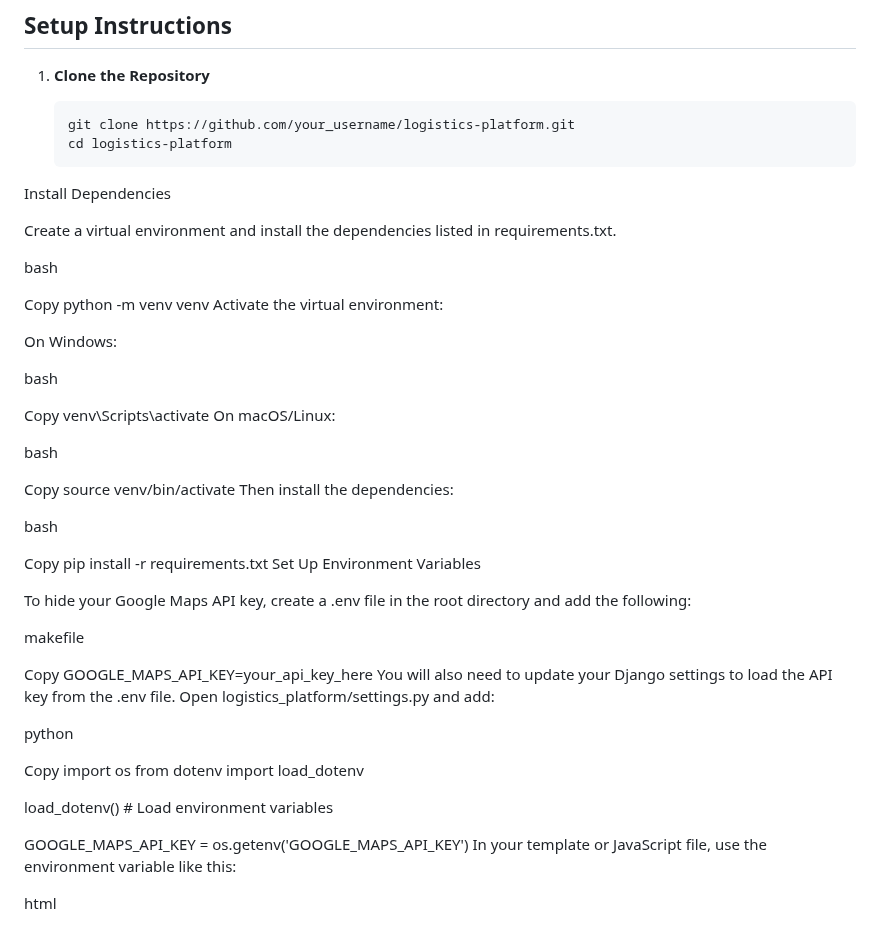
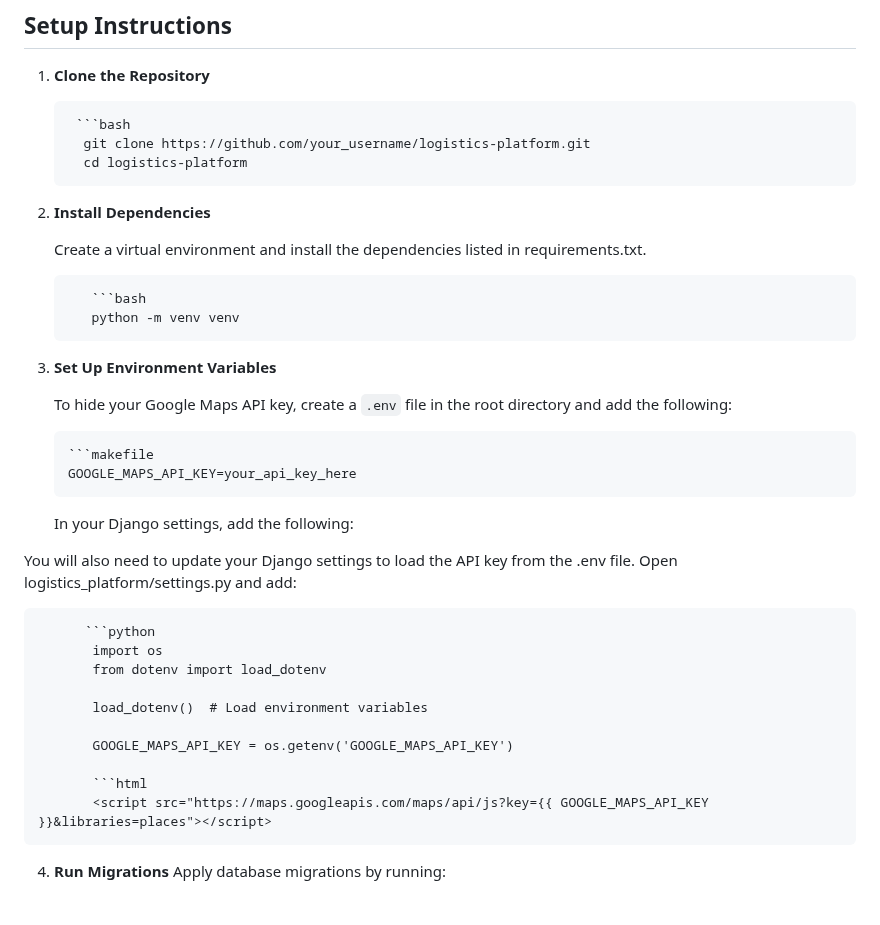
Before and after one commit to gaurav-310/Logistic_platform, a Markdown page: README.md, the part around one of its changes. Drawn GitHub-style.

````diff
--- a/README.md
+++ b/README.md
@@ -20,57 +20,39 @@ This is a scalable logistics platform where users can book transportation servic
 
 1. **Clone the Repository**
 
-   ```bash
-   git clone https://github.com/your_username/logistics-platform.git
-   cd logistics-platform
-Install Dependencies
+        ```bash
+         git clone https://github.com/your_username/logistics-platform.git
+         cd logistics-platform
+2. **Install Dependencies**
 
-Create a virtual environment and install the dependencies listed in requirements.txt.
+   Create a virtual environment and install the dependencies listed in requirements.txt.
 
-bash
+          ```bash
+          python -m venv venv
 
-Copy
-python -m venv venv
-Activate the virtual environment:
+3. **Set Up Environment Variables**
 
-On Windows:
+   To hide your Google Maps API key, create a `.env` file in the root directory and add the following:
 
-bash
+       ```makefile
+       GOOGLE_MAPS_API_KEY=your_api_key_here
 
-Copy
-venv\Scripts\activate
-On macOS/Linux:
+   In your Django settings, add the following:
 
-bash
-
-Copy
-source venv/bin/activate
-Then install the dependencies:
-
-bash
-
-Copy
-pip install -r requirements.txt
-Set Up Environment Variables
-
-To hide your Google Maps API key, create a .env file in the root directory and add the following:
-
-makefile
-
-Copy
-GOOGLE_MAPS_API_KEY=your_api_key_here
 You will also need to update your Django settings to load the API key from the .env file. Open logistics_platform/settings.py and add:
 
-python
+          ```python
+           import os
+           from dotenv import load_dotenv
 
-Copy
-import os
-from dotenv import load_dotenv
+           load_dotenv()  # Load environment variables
 
-load_dotenv()  # Load environment variables
+           GOOGLE_MAPS_API_KEY = os.getenv('GOOGLE_MAPS_API_KEY')
 
-GOOGLE_MAPS_API_KEY = os.getenv('GOOGLE_MAPS_API_KEY')
-In your template or JavaScript file, use the environment variable like this:
+           ```html
+           <script src="https://maps.googleapis.com/maps/api/js?key={{ GOOGLE_MAPS_API_KEY }}&libraries=places"></script>
+4. **Run Migrations**
+    Apply database migrations by running:
 
-html
+          ```bash
 
````
Also changed, not shown: other parts of README.md (+30 -50 lines).
